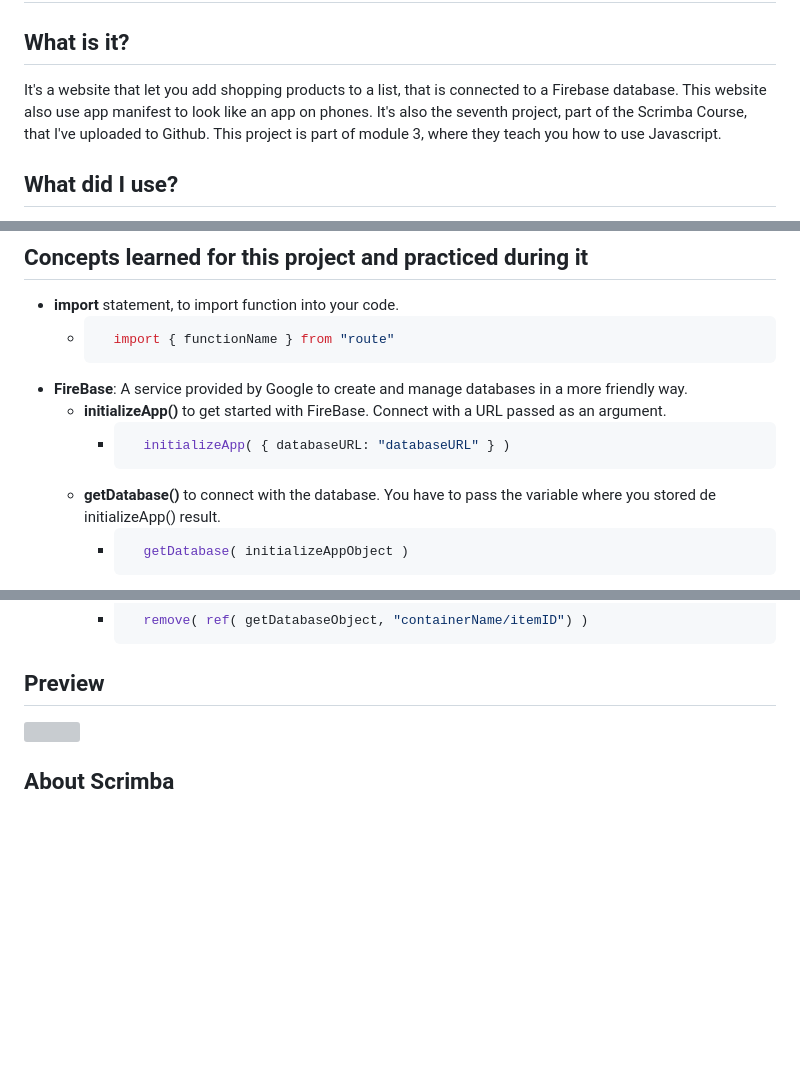
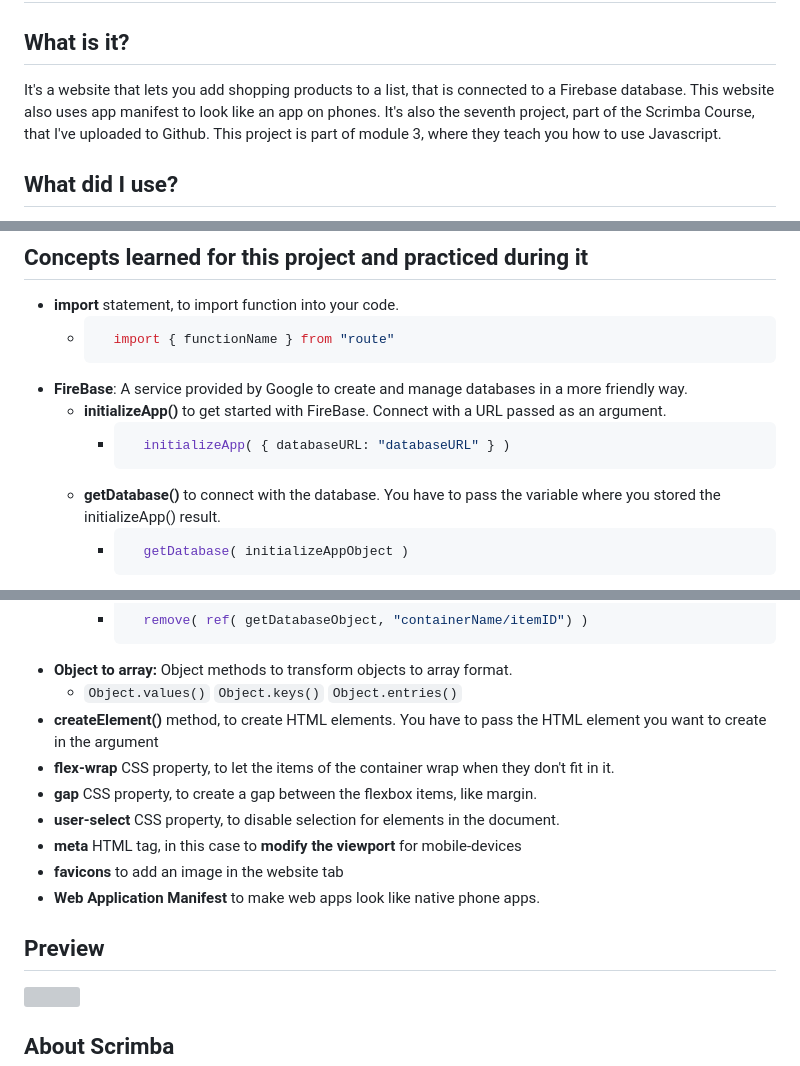
Before and after one commit to AlexMakowiecki/shopping-list-mobile-app, a Markdown page: README.md, 3 parts joined by grey strips. GitHub-like rendering; blank space fills up the shorter version; grey boxes are pictures that could not be loaded.

````diff
--- a/README.md
+++ b/README.md
@@ -1,6 +1,6 @@
 # Shopping List Mobile App
 ## What is it?
-It's a website that let you add shopping products to a list, that is connected to a Firebase database. This website also use app manifest to look like an app on phones.
+It's a website that lets you add shopping products to a list, that is connected to a Firebase database. This website also uses app manifest to look like an app on phones.
 It's also the seventh project, part of the Scrimba Course, that I've uploaded to Github. This project is part of module 3, where they teach you how to use Javascript.
 ## What did I use?
 I used HTML, CSS, Javascript, Firebase, manifest.json, and multiple types of images.
@@ -14,7 +14,7 @@ I used HTML, CSS, Javascript, Firebase, manifest.json, and multiple types of ima
     - ```Javascript
         initializeApp( { databaseURL: "databaseURL" } )
       ```
-  - **getDatabase()** to connect with the database. You have to pass the variable where you stored de initializeApp() result.
+  - **getDatabase()** to connect with the database. You have to pass the variable where you stored the initializeApp() result.
     - ```Javascript
         getDatabase( initializeAppObject )
       ```
@@ -38,7 +38,15 @@ I used HTML, CSS, Javascript, Firebase, manifest.json, and multiple types of ima
     - ```Javascript
         remove( ref( getDatabaseObject, "containerName/itemID") )
       ```
-
+- **Object to array:** Object methods to transform objects to array format.
+  - `Object.values()` `Object.keys()` `Object.entries()`
+- **createElement()** method, to create HTML elements. You have to pass the HTML element you want to create in the argument
+- **flex-wrap** CSS property, to let the items of the container wrap when they don't fit in it.
+- **gap** CSS property, to create a gap between the flexbox items, like margin.
+- **user-select** CSS property, to disable selection for elements in the document.
+- **meta** HTML tag, in this case to **modify the viewport** for mobile-devices
+- **favicons** to add an image in the website tab
+- **Web Application Manifest** to make web apps look like native phone apps.
 ## Preview
 <img style="text-align:center" src="https://github.com/AlexMakowiecki/unit-converter/assets/122258496/b850091f-3650-4658-aeff-b1c18d2847a7" width="500"/>
 
````
